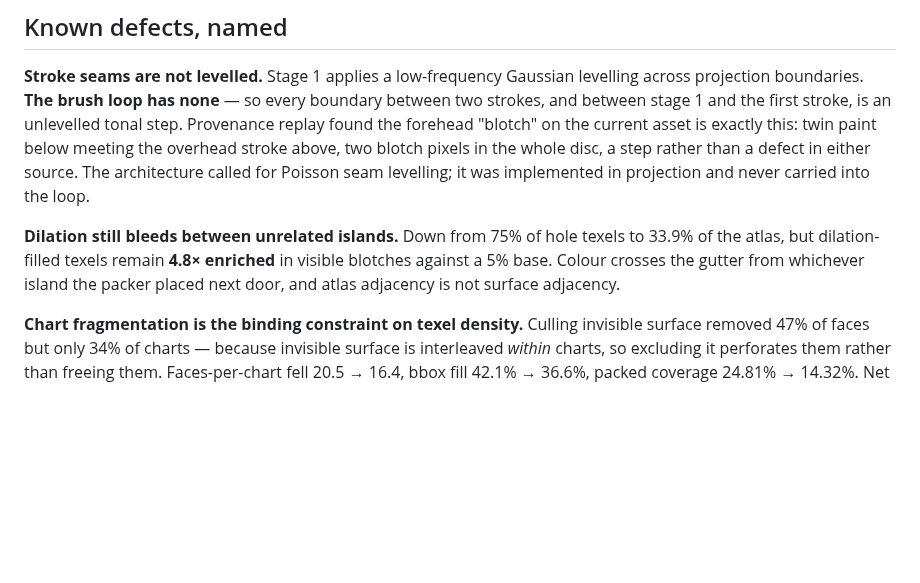
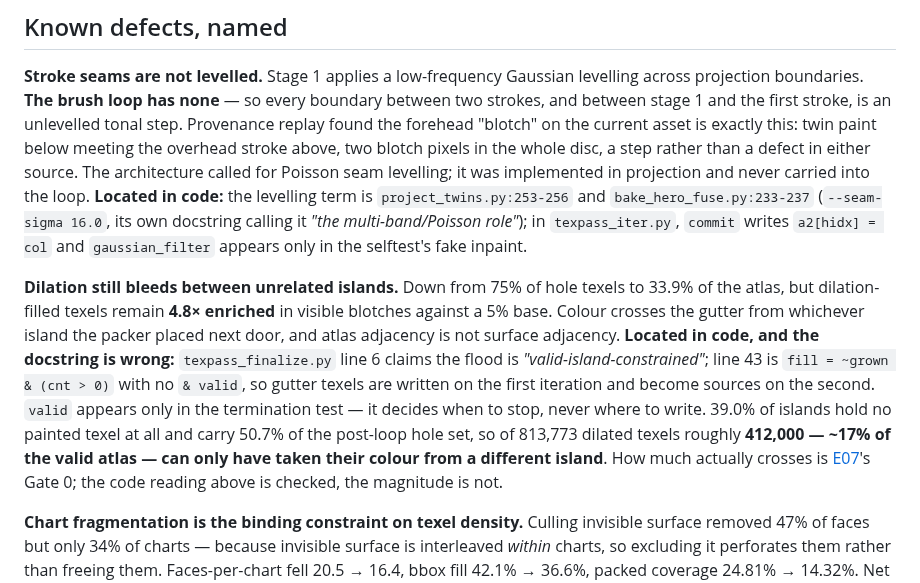
Before and after one commit to mcp-tool-shop-org/facet, a Markdown page: README.md, the part around the change. Drawn GitHub-style; blank space fills up the shorter version.

```diff
--- a/README.md
+++ b/README.md
@@ -233,12 +233,23 @@ strokes, and between stage 1 and the first stroke, is an unlevelled tonal step.
 replay found the forehead "blotch" on the current asset is exactly this: twin paint below
 meeting the overhead stroke above, two blotch pixels in the whole disc, a step rather than a
 defect in either source. The architecture called for Poisson seam levelling; it was
-implemented in projection and never carried into the loop.
+implemented in projection and never carried into the loop. **Located in code:** the levelling
+term is `project_twins.py:253-256` and `bake_hero_fuse.py:233-237` (`--seam-sigma 16.0`, its
+own docstring calling it *"the multi-band/Poisson role"*); in `texpass_iter.py`, `commit`
+writes `a2[hidx] = col` and `gaussian_filter` appears only in the selftest's fake inpaint.
 
 **Dilation still bleeds between unrelated islands.** Down from 75% of hole texels to 33.9%
 of the atlas, but dilation-filled texels remain **4.8× enriched** in visible blotches
 against a 5% base. Colour crosses the gutter from whichever island the packer placed next
-door, and atlas adjacency is not surface adjacency.
+door, and atlas adjacency is not surface adjacency. **Located in code, and the docstring is
+wrong:** `texpass_finalize.py` line 6 claims the flood is *"valid-island-constrained"*; line
+43 is `fill = ~grown & (cnt > 0)` with no `& valid`, so gutter texels are written on the
+first iteration and become sources on the second. `valid` appears only in the termination
+test — it decides when to stop, never where to write. 39.0% of islands hold no painted texel
+at all and carry 50.7% of the post-loop hole set, so of 813,773 dilated texels roughly
+**412,000 — ~17% of the valid atlas — can only have taken their colour from a different
+island**. How much actually crosses is [E07](docs/experiments/E07-the-atlas-is-not-a-neighbourhood.md)'s
+Gate 0; the code reading above is checked, the magnitude is not.
 
 **Chart fragmentation is the binding constraint on texel density.** Culling invisible
 surface removed 47% of faces but only 34% of charts — because invisible surface is
```
Also changed, not shown: docs/experiments/E07-the-atlas-is-not-a-neighbourhood.md (added, +279 -0 lines), docs/experiments/README.md (+5 -3 lines).
